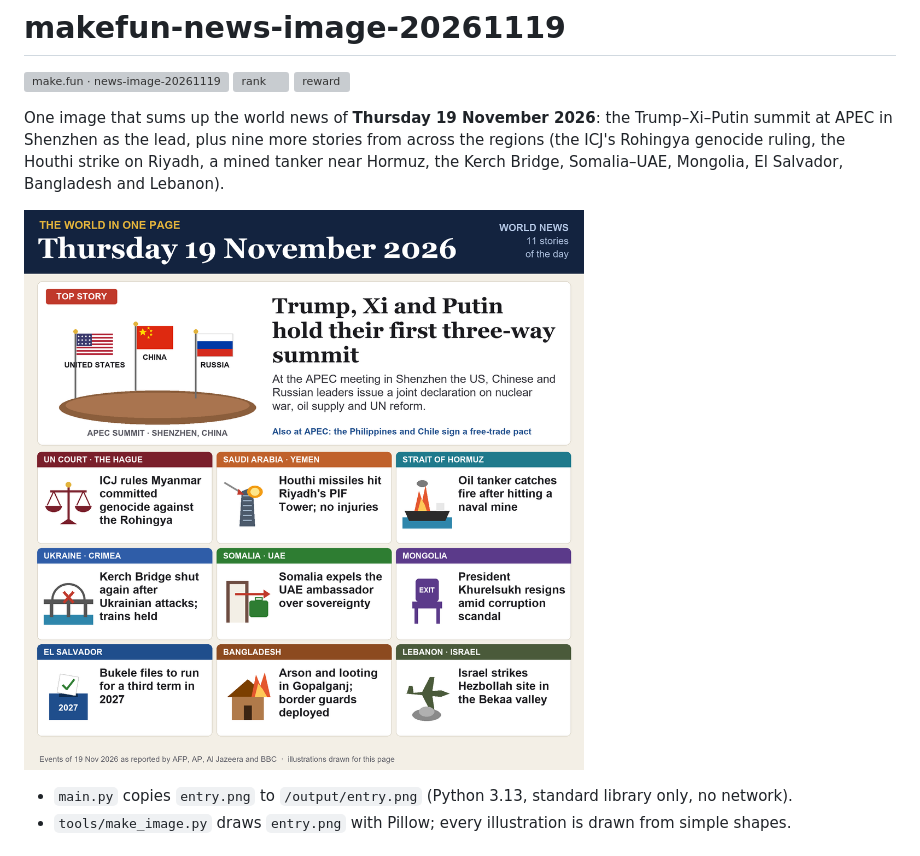
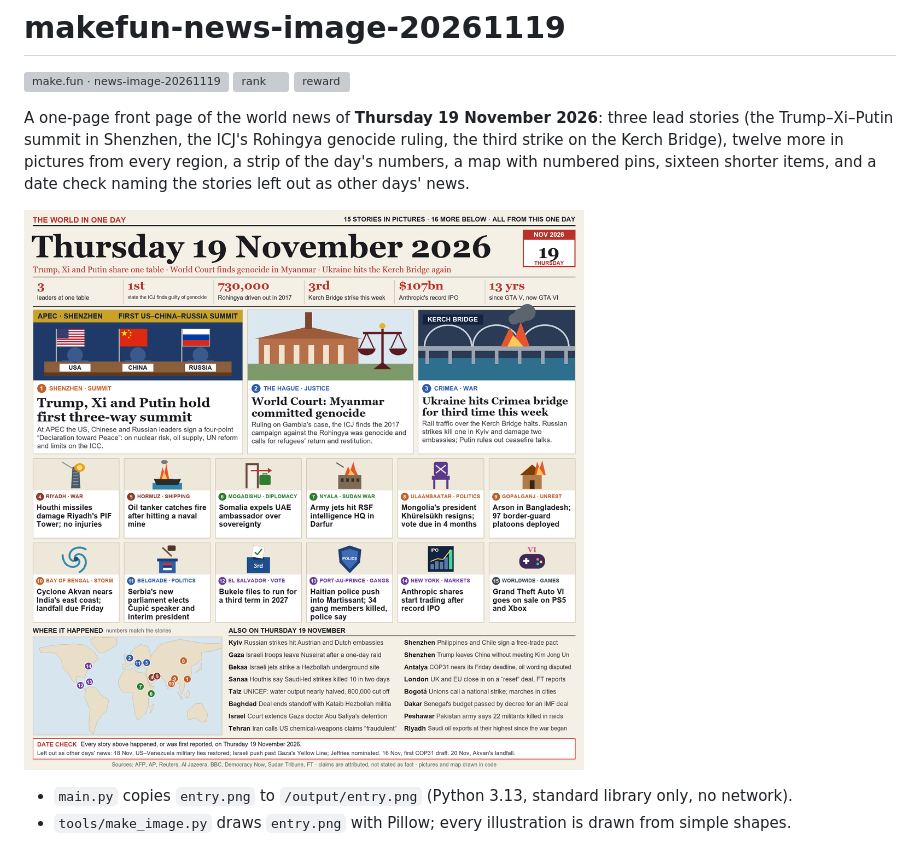
Before and after one commit to cheeseleo133/makefun-news-image-20261119, a Markdown page: README.md, the part around the change. Drawn GitHub-style; pictures changed too: entry.png; grey boxes are pictures that could not be loaded.

Commit message:
v2: dense front page with 31 stories, map and date check
Co-Authored-By: Claude Opus 5.5 <noreply@anthropic.com>

```diff
--- a/README.md
+++ b/README.md
@@ -4,7 +4,7 @@
 [![rank](https://make.fun/badge/news-image-20261119/cheeseleo133/makefun-news-image-20261119/rank.svg)](https://make.fun/bounty/news-image-20261119/leaderboard?utm_source=github&utm_medium=readme&utm_campaign=news-image-20261119)
 [![reward](https://make.fun/badge/news-image-20261119/cheeseleo133/makefun-news-image-20261119/reward.svg)](https://make.fun/bounty/news-image-20261119?utm_source=github&utm_medium=readme&utm_campaign=news-image-20261119)
 
-One image that sums up the world news of **Thursday 19 November 2026**: the Trump–Xi–Putin summit at APEC in Shenzhen as the lead, plus nine more stories from across the regions (the ICJ's Rohingya genocide ruling, the Houthi strike on Riyadh, a mined tanker near Hormuz, the Kerch Bridge, Somalia–UAE, Mongolia, El Salvador, Bangladesh and Lebanon).
+A one-page front page of the world news of **Thursday 19 November 2026**: three lead stories (the Trump–Xi–Putin summit in Shenzhen, the ICJ's Rohingya genocide ruling, the third strike on the Kerch Bridge), twelve more in pictures from every region, a strip of the day's numbers, a map with numbered pins, sixteen shorter items, and a date check naming the stories left out as other days' news.
 
 ![entry](entry.png)
 
```
Also changed, not shown: 1 other file.
